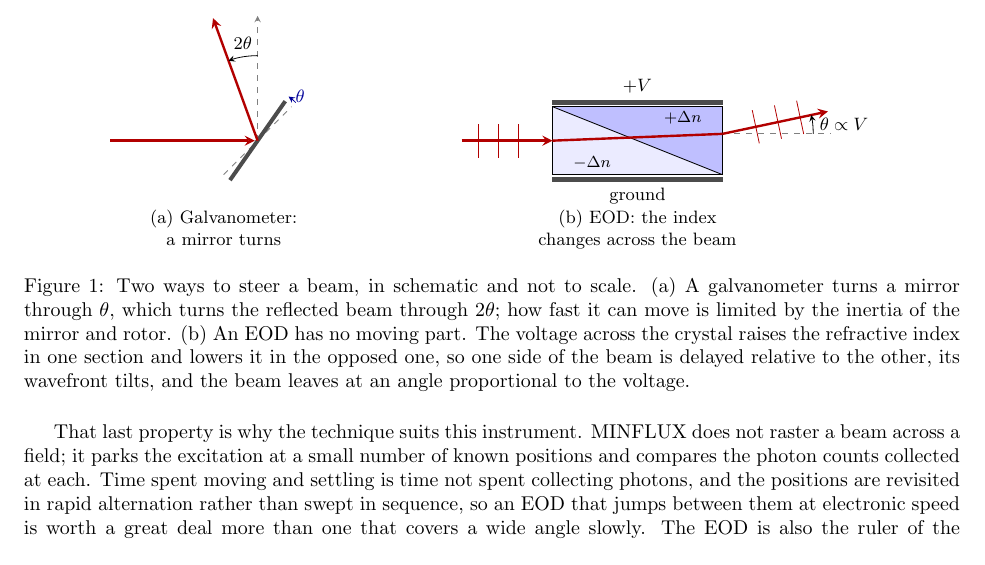
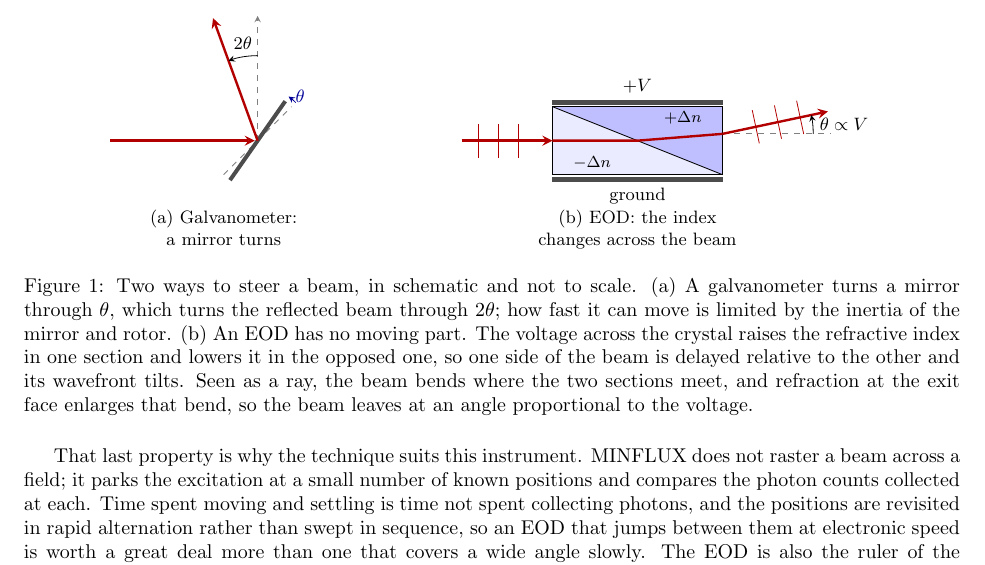
Before and after one commit to parzival1401/Honors-Physics, a LaTeX paper (main.tex): part of page 4 of 46, cut so that both start at the same text. Compiled offline with pdfLaTeX.

Commit message:
Bend the EOD beam where the two sections meet, as the review comment asked
Co-Authored-By: Claude Opus 5.5 <noreply@anthropic.com>

```diff
--- a/main.tex
+++ b/main.tex
@@ -263,7 +263,7 @@ Figure~\ref{fig:eod-concept} sets the two ways of steering side by side.
             \node at (2.3,0.4) {\footnotesize $+\Delta n$};
             \draw[red!70!black, very thick, ->] (-1.6,0) -- (0,0);
             \foreach \x in {-1.3,-0.95,-0.6} \draw[red!70!black] (\x,-0.3) -- (\x,0.3);
-            \draw[red!70!black, very thick] (0,0) -- (3,0.12);
+            \draw[red!70!black, very thick] (0,0) -- (1.5,0) -- (3,0.12);
             \draw[gray, dashed] (3,0.12) -- ++(0:1.9);
             \draw[red!70!black, very thick, ->] (3,0.12) -- ++(12:1.9);
             \foreach \s in {0.6,1.0,1.4} \draw[red!70!black] ($(3,0.12)+(12:\s)+(102:0.3)$) -- ($(3,0.12)+(12:\s)+(282:0.3)$);
@@ -275,8 +275,9 @@ Figure~\ref{fig:eod-concept} sets the two ways of steering side by side.
     mirror through $\theta$, which turns the reflected beam through $2\theta$; how fast it can move
     is limited by the inertia of the mirror and rotor. (b) An EOD has no moving part. The voltage
     across the crystal raises the refractive index in one section and lowers it in the opposed one,
-    so one side of the beam is delayed relative to the other, its wavefront tilts, and the beam
-    leaves at an angle proportional to the voltage.}
+    so one side of the beam is delayed relative to the other and its wavefront tilts. Seen as a
+    ray, the beam bends where the two sections meet, and refraction at the exit face enlarges that
+    bend, so the beam leaves at an angle proportional to the voltage.}
     \label{fig:eod-concept}
 \end{figure}
 
```
